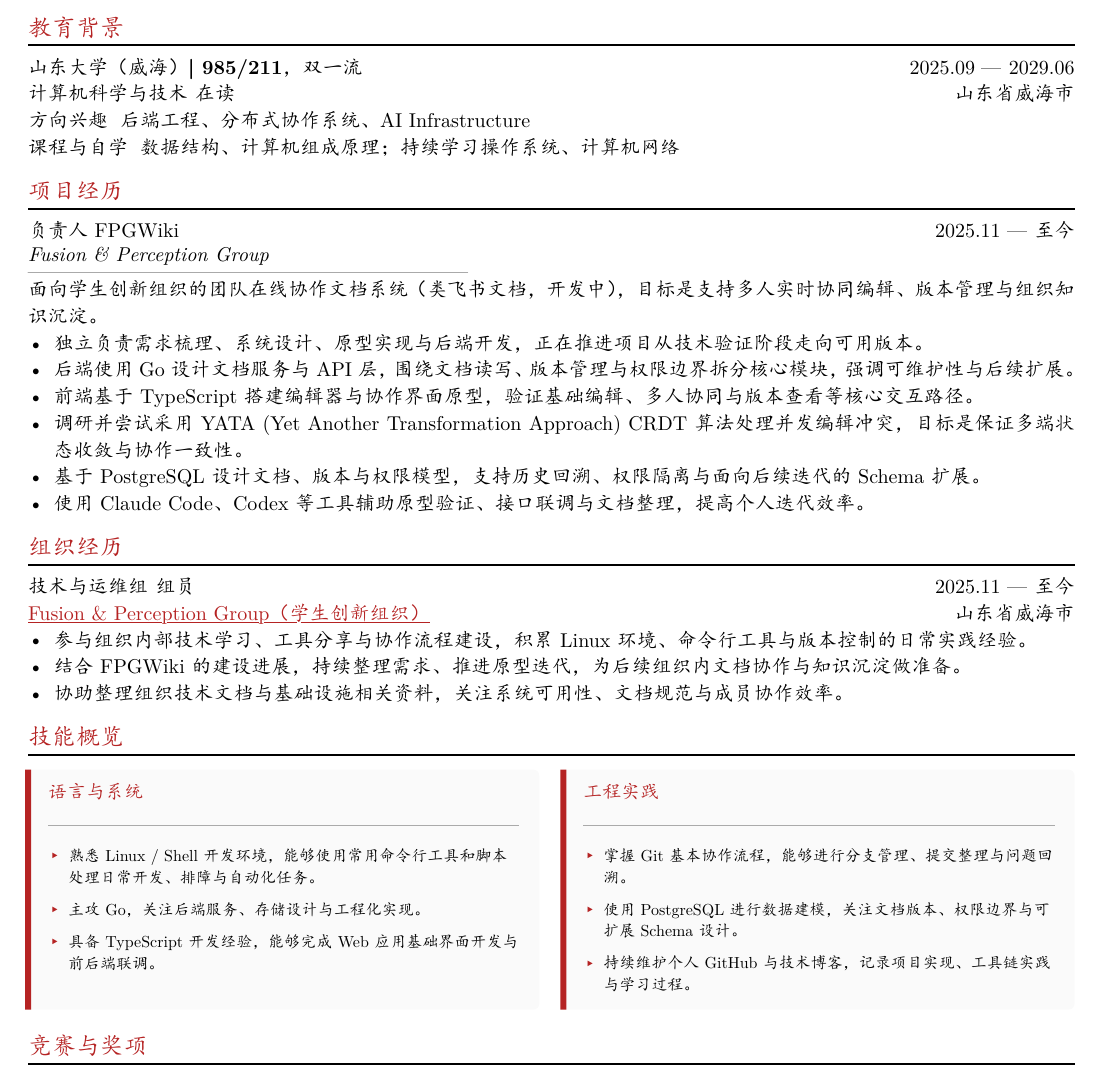
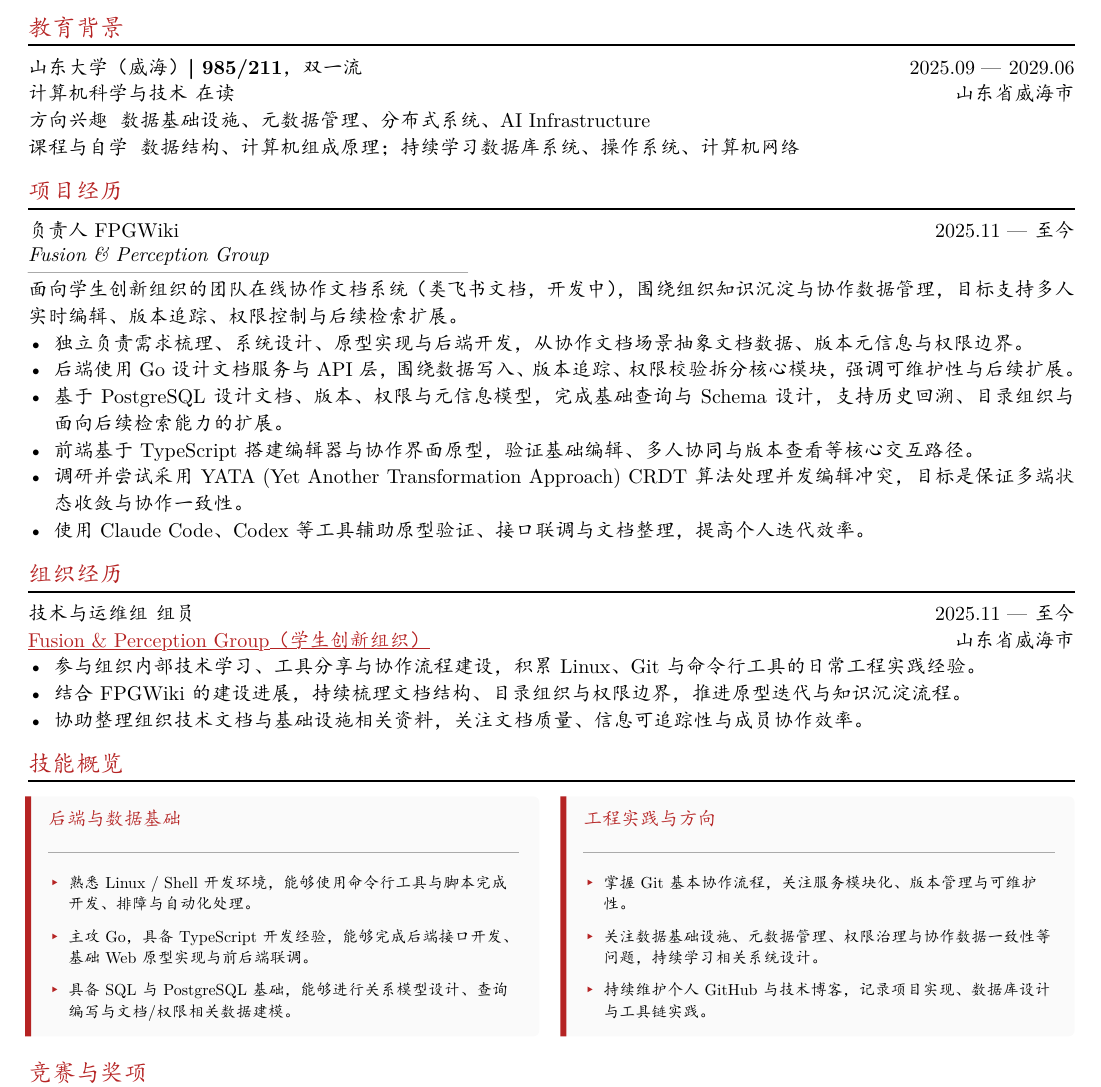
Before and after one commit to JasperStonnne/resume, a Typst document ([zh]石静远.typ): part of the page, cut so that both start at the same text. The pictures show the PDF file [zh]石静远.pdf that the author committed with the source.

Commit message:
docs: 调整简历以匹配字节数据平台岗位

```diff
--- a/[zh]石静远.typ
+++ b/[zh]石静远.typ
@@ -105,8 +105,8 @@
 )
 #[
   #set terms(hanging-indent: 0em)
-  / 方向兴趣: 后端工程、分布式协作系统、AI Infrastructure
-  / 课程与自学: 数据结构、计算机组成原理；持续学习操作系统、计算机网络
+  / 方向兴趣: 数据基础设施、元数据管理、分布式系统、AI Infrastructure
+  / 课程与自学: 数据结构、计算机组成原理；持续学习数据库系统、操作系统、计算机网络
 ]
 
 
@@ -120,12 +120,12 @@
 #v(-7pt)
 #text(
   size: 10pt,
-)[*面向学生创新组织的团队在线协作文档系统（类飞书文档，开发中），目标是支持多人实时协同编辑、版本管理与组织知识沉淀。*]
-- 独立负责需求梳理、系统设计、原型实现与后端开发，正在推进项目从技术验证阶段走向可用版本。
-- 后端使用 Go 设计文档服务与 API 层，围绕文档读写、版本管理与权限边界拆分核心模块，强调可维护性与后续扩展。
+)[*面向学生创新组织的团队在线协作文档系统（类飞书文档，开发中），围绕组织知识沉淀与协作数据管理，目标支持多人实时编辑、版本追踪、权限控制与后续检索扩展。*]
+- 独立负责需求梳理、系统设计、原型实现与后端开发，从协作文档场景抽象文档数据、版本元信息与权限边界。
+- 后端使用 Go 设计文档服务与 API 层，围绕数据写入、版本追踪、权限校验拆分核心模块，强调可维护性与后续扩展。
+- 基于 PostgreSQL 设计文档、版本、权限与元信息模型，完成基础查询与 Schema 设计，支持历史回溯、目录组织与面向后续检索能力的扩展。
 - 前端基于 TypeScript 搭建编辑器与协作界面原型，验证基础编辑、多人协同与版本查看等核心交互路径。
 - 调研并尝试采用 YATA (Yet Another Transformation Approach) CRDT 算法处理并发编辑冲突，目标是保证多端状态收敛与协作一致性。
-- 基于 PostgreSQL 设计文档、版本与权限模型，支持历史回溯、权限隔离与面向后续迭代的 Schema 扩展。
 - 使用 Claude Code、Codex 等工具辅助原型验证、接口联调与文档整理，提高个人迭代效率。
 
 == 组织经历
@@ -136,9 +136,9 @@
   company: [#link("https://fusion-perception-group.notion.site/")[Fusion & Perception Group（学生创新组织）]],
   dates: dates-helper(start-date: "2025.11", end-date: "至今"),
 )
-- 参与组织内部技术学习、工具分享与协作流程建设，积累 Linux 环境、命令行工具与版本控制的日常实践经验。
-- 结合 FPGWiki 的建设进展，持续整理需求、推进原型迭代，为后续组织内文档协作与知识沉淀做准备。
-- 协助整理组织技术文档与基础设施相关资料，关注系统可用性、文档规范与成员协作效率。
+- 参与组织内部技术学习、工具分享与协作流程建设，积累 Linux、Git 与命令行工具的日常工程实践经验。
+- 结合 FPGWiki 的建设进展，持续梳理文档结构、目录组织与权限边界，推进原型迭代与知识沉淀流程。
+- 协助整理组织技术文档与基础设施相关资料，关注文档质量、信息可追踪性与成员协作效率。
 
 == 技能概览
 #[
@@ -147,21 +147,21 @@
     column-gutter: 12pt,
     row-gutter: 0pt,
     skills-box(
-      title: "语言与系统",
+      title: "后端与数据基础",
       side: "left",
       points: (
-        "熟悉 Linux / Shell 开发环境，能够使用常用命令行工具和脚本处理日常开发、排障与自动化任务。",
-        "主攻 Go，关注后端服务、存储设计与工程化实现。",
-        "具备 TypeScript 开发经验，能够完成 Web 应用基础界面开发与前后端联调。",
+        "熟悉 Linux / Shell 开发环境，能够使用命令行工具与脚本完成开发、排障与自动化处理。",
+        "主攻 Go，具备 TypeScript 开发经验，能够完成后端接口开发、基础 Web 原型实现与前后端联调。",
+        "具备 SQL 与 PostgreSQL 基础，能够进行关系模型设计、查询编写与文档/权限相关数据建模。",
       ),
     ),
     skills-box(
-      title: "工程实践",
+      title: "工程实践与方向",
       side: "right",
       points: (
-        "掌握 Git 基本协作流程，能够进行分支管理、提交整理与问题回溯。",
-        "使用 PostgreSQL 进行数据建模，关注文档版本、权限边界与可扩展 Schema 设计。",
-        "持续维护个人 GitHub 与技术博客，记录项目实现、工具链实践与学习过程。",
+        "掌握 Git 基本协作流程，关注服务模块化、版本管理与可维护性。",
+        "关注数据基础设施、元数据管理、权限治理与协作数据一致性等问题，持续学习相关系统设计。",
+        "持续维护个人 GitHub 与技术博客，记录项目实现、数据库设计与工具链实践。",
       ),
     ),
   )
```
Also changed, not shown: [zh]石静远.pdf.
